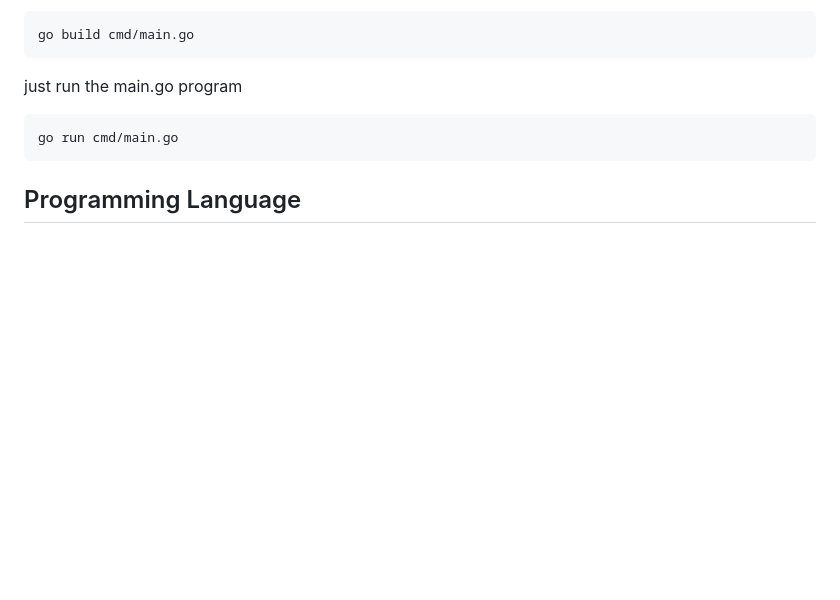
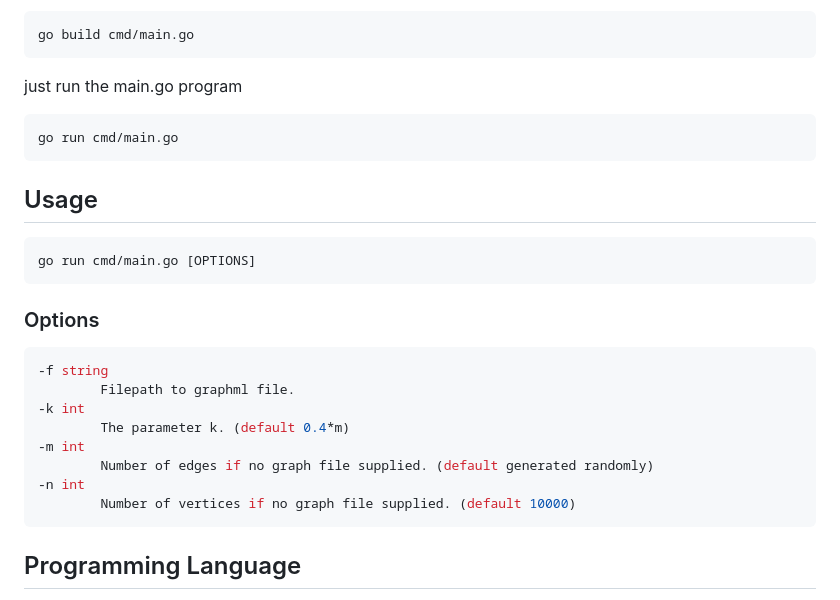
Before and after one commit to KhoalaS/BachelorThesis, a Markdown page: README.MD, the part around one of its changes. Drawn GitHub-style; blank space fills up the shorter version.

Commit message:
add usage section

````diff
--- a/README.MD
+++ b/README.MD
@@ -23,6 +23,23 @@ just run the main.go program
 go run cmd/main.go
 ```
 
+## Usage
+
+```bash
+go run cmd/main.go [OPTIONS]
+```
+
+### Options
+```bash
+-f string
+        Filepath to graphml file.
+-k int
+        The parameter k. (default 0.4*m)
+-m int
+        Number of edges if no graph file supplied. (default generated randomly)
+-n int
+        Number of vertices if no graph file supplied. (default 10000)
+```
 
 ## Programming Language
 We chose the [Go](https://go.dev/) language. It is a statically typed, compiled language, with a C-like syntax. It is using a garbage collector to handle memory management, which at first seems off-putting for an application like this. Since Go's GC is very efficient, we are not worried about that fact. If the situation arises in which we do need to handle memory manually, we can utilize Go's $\texttt{unsafe}$ package in conjunction with C-interop.
````
Also changed, not shown: other parts of README.MD (+0 -2 lines).
